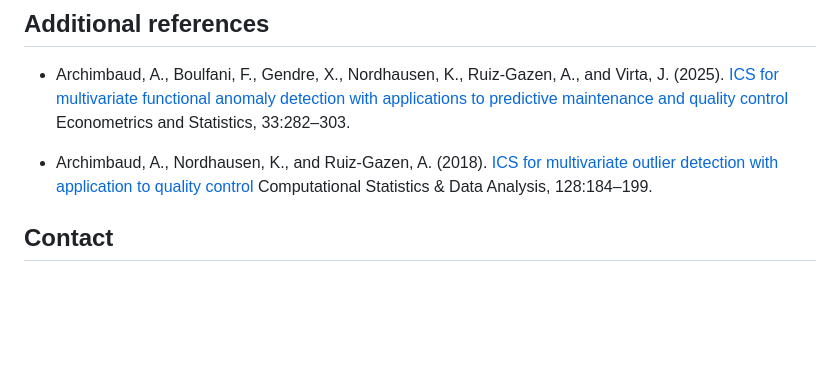
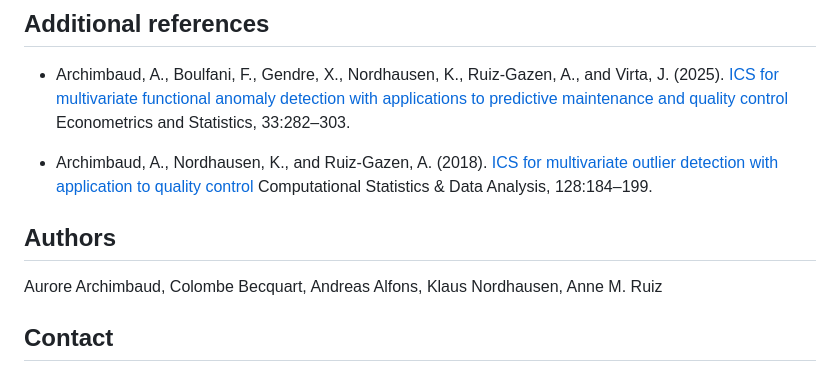
Before and after one commit to AuroreAA/ICS-implementation, a Markdown page: README.md, the part around the change. Rendered like a GitHub page; blank space fills up the shorter version.

```diff
--- a/README.md
+++ b/README.md
@@ -76,6 +76,8 @@ and Statistics, 33:282–303.
 
 - Archimbaud, A., Nordhausen, K., and Ruiz-Gazen, A. (2018). [ICS for multivariate outlier detection with application to quality control](https://doi.org/10.1016/j.csda.2018.06.011) Computational Statistics & Data Analysis, 128:184–199.
 
+## Authors
+Aurore Archimbaud, Colombe Becquart, Andreas Alfons,  Klaus Nordhausen, Anne M. Ruiz
 
 ## Contact
 
```
